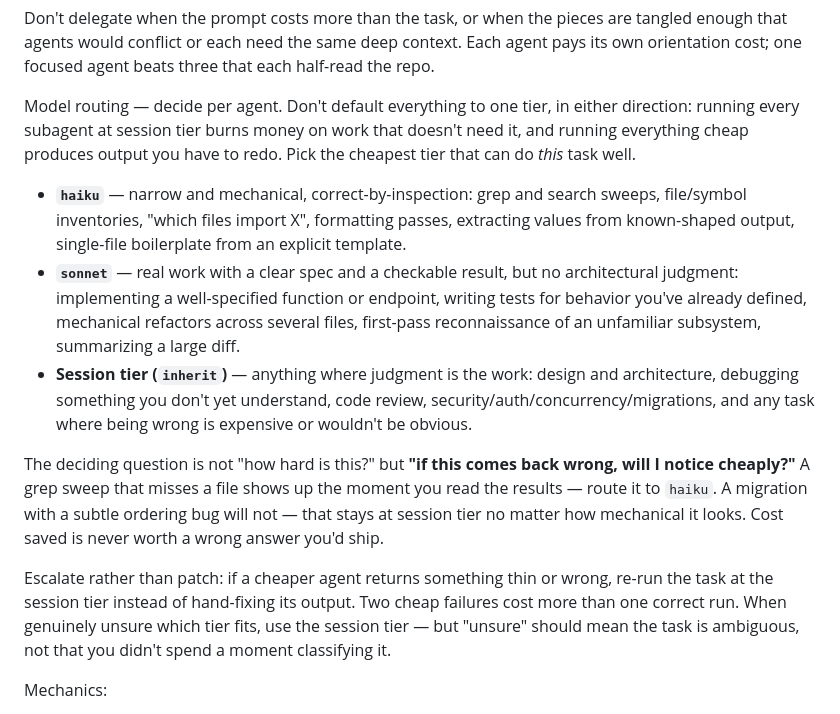
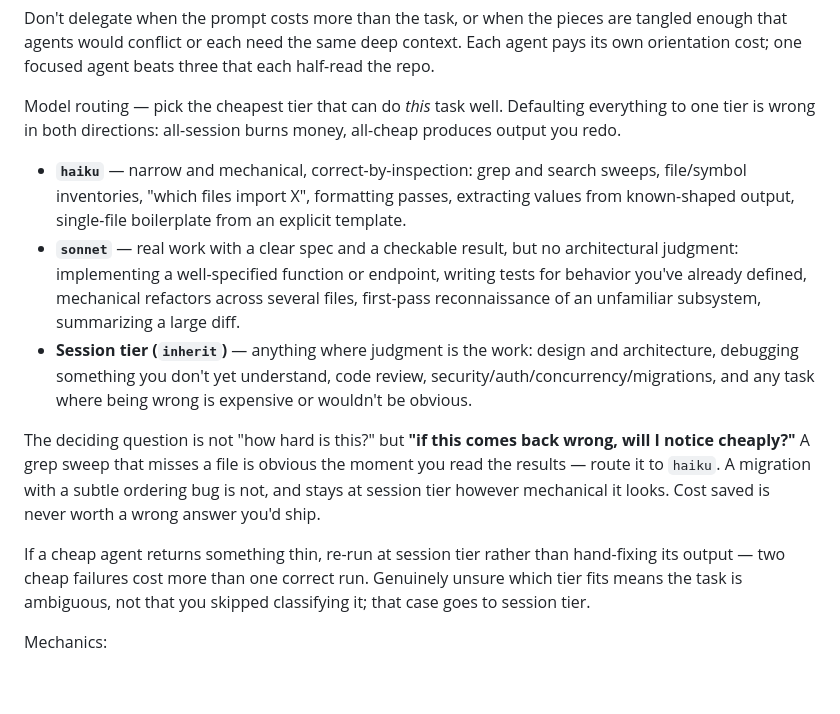
Before and after one commit to volts-inventory/Foundry, a Markdown page: CLAUDE.md, the part around one of its changes. GitHub-like rendering; blank space fills up the shorter version.

```diff
--- a/CLAUDE.md
+++ b/CLAUDE.md
@@ -63,26 +77,24 @@ are tangled enough that agents would conflict or each need the same deep
 context. Each agent pays its own orientation cost; one focused agent beats
 three that each half-read the repo.
 
-Model routing — decide per agent. Don't default everything to one tier, in
-either direction: running every subagent at session tier burns money on
-work that doesn't need it, and running everything cheap produces output you
-have to redo. Pick the cheapest tier that can do *this* task well.
+Model routing — pick the cheapest tier that can do *this* task well.
+Defaulting everything to one tier is wrong in both directions: all-session
+burns money, all-cheap produces output you redo.
 
 - **`haiku`** — narrow and mechanical, correct-by-inspection: grep and search sweeps, file/symbol inventories, "which files import X", formatting passes, extracting values from known-shaped output, single-file boilerplate from an explicit template.
 - **`sonnet`** — real work with a clear spec and a checkable result, but no architectural judgment: implementing a well-specified function or endpoint, writing tests for behavior you've already defined, mechanical refactors across several files, first-pass reconnaissance of an unfamiliar subsystem, summarizing a large diff.
 - **Session tier (`inherit`)** — anything where judgment is the work: design and architecture, debugging something you don't yet understand, code review, security/auth/concurrency/migrations, and any task where being wrong is expensive or wouldn't be obvious.
 
 The deciding question is not "how hard is this?" but **"if this comes back
-wrong, will I notice cheaply?"** A grep sweep that misses a file shows up
+wrong, will I notice cheaply?"** A grep sweep that misses a file is obvious
 the moment you read the results — route it to `haiku`. A migration with a
-subtle ordering bug will not — that stays at session tier no matter how
-mechanical it looks. Cost saved is never worth a wrong answer you'd ship.
+subtle ordering bug is not, and stays at session tier however mechanical it
+looks. Cost saved is never worth a wrong answer you'd ship.
 
-Escalate rather than patch: if a cheaper agent returns something thin or
-wrong, re-run the task at the session tier instead of hand-fixing its
-output. Two cheap failures cost more than one correct run. When genuinely
-unsure which tier fits, use the session tier — but "unsure" should mean the
-task is ambiguous, not that you didn't spend a moment classifying it.
+If a cheap agent returns something thin, re-run at session tier rather than
+hand-fixing its output — two cheap failures cost more than one correct run.
+Genuinely unsure which tier fits means the task is ambiguous, not that you
+skipped classifying it; that case goes to session tier.
 
 Mechanics:
 
```
Also changed, not shown: other parts of CLAUDE.md (+79 -89 lines), 1 other file.
